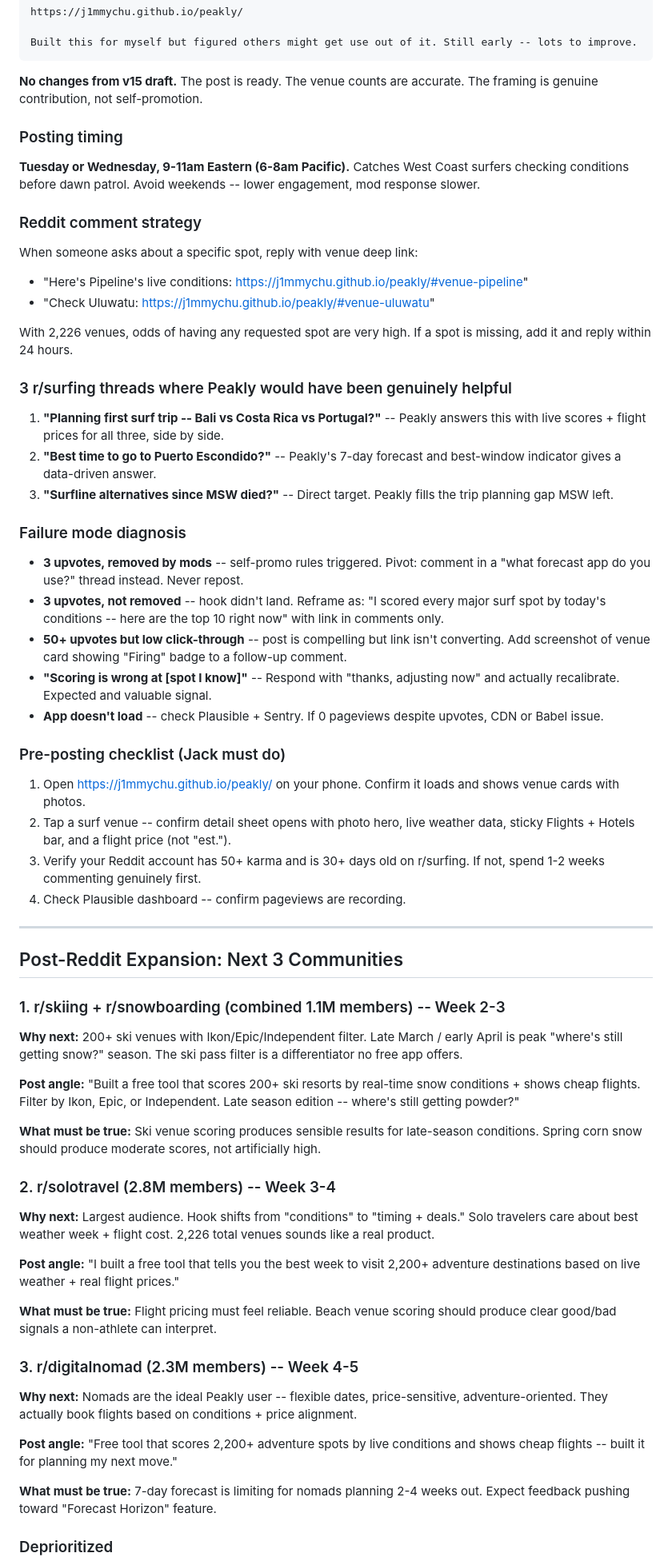
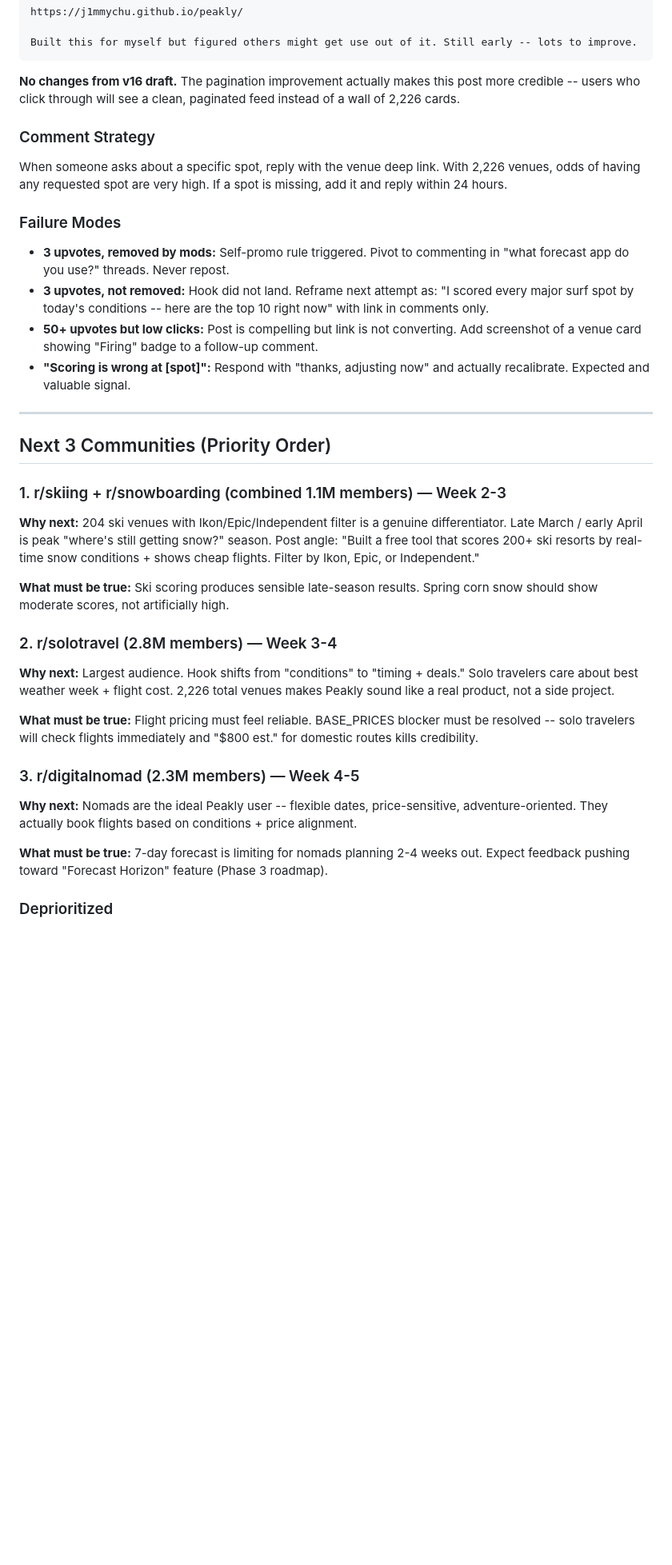
Before and after one commit to j1mmychu/peakly, a Markdown page: reports/growth-report.md, the part around one of its changes. Shown at 80% size. Rendered like a GitHub page; blank space fills up the shorter version.

````diff
--- a/reports/growth-report.md
+++ b/reports/growth-report.md
@@ -85,63 +86,37 @@ https://j1mmychu.github.io/peakly/
 Built this for myself but figured others might get use out of it. Still early -- lots to improve.
 ```
 
-**No changes from v15 draft.** The post is ready. The venue counts are accurate. The framing is genuine contribution, not self-promotion.
+**No changes from v16 draft.** The pagination improvement actually makes this post more credible -- users who click through will see a clean, paginated feed instead of a wall of 2,226 cards.
 
-### Posting timing
-**Tuesday or Wednesday, 9-11am Eastern (6-8am Pacific).** Catches West Coast surfers checking conditions before dawn patrol. Avoid weekends -- lower engagement, mod response slower.
+### Comment Strategy
+When someone asks about a specific spot, reply with the venue deep link. With 2,226 venues, odds of having any requested spot are very high. If a spot is missing, add it and reply within 24 hours.
 
-### Reddit comment strategy
-When someone asks about a specific spot, reply with venue deep link:
-- "Here's Pipeline's live conditions: https://j1mmychu.github.io/peakly/#venue-pipeline"
-- "Check Uluwatu: https://j1mmychu.github.io/peakly/#venue-uluwatu"
-
-With 2,226 venues, odds of having any requested spot are very high. If a spot is missing, add it and reply within 24 hours.
-
-### 3 r/surfing threads where Peakly would have been genuinely helpful
-
-1. **"Planning first surf trip -- Bali vs Costa Rica vs Portugal?"** -- Peakly answers this with live scores + flight prices for all three, side by side.
-2. **"Best time to go to Puerto Escondido?"** -- Peakly's 7-day forecast and best-window indicator gives a data-driven answer.
-3. **"Surfline alternatives since MSW died?"** -- Direct target. Peakly fills the trip planning gap MSW left.
-
-### Failure mode diagnosis
-- **3 upvotes, removed by mods** -- self-promo rules triggered. Pivot: comment in a "what forecast app do you use?" thread instead. Never repost.
-- **3 upvotes, not removed** -- hook didn't land. Reframe as: "I scored every major surf spot by today's conditions -- here are the top 10 right now" with link in comments only.
-- **50+ upvotes but low click-through** -- post is compelling but link isn't converting. Add screenshot of venue card showing "Firing" badge to a follow-up comment.
-- **"Scoring is wrong at [spot I know]"** -- Respond with "thanks, adjusting now" and actually recalibrate. Expected and valuable signal.
-- **App doesn't load** -- check Plausible + Sentry. If 0 pageviews despite upvotes, CDN or Babel issue.
-
-### Pre-posting checklist (Jack must do)
-1. Open https://j1mmychu.github.io/peakly/ on your phone. Confirm it loads and shows venue cards with photos.
-2. Tap a surf venue -- confirm detail sheet opens with photo hero, live weather data, sticky Flights + Hotels bar, and a flight price (not "est.").
-3. Verify your Reddit account has 50+ karma and is 30+ days old on r/surfing. If not, spend 1-2 weeks commenting genuinely first.
-4. Check Plausible dashboard -- confirm pageviews are recording.
+### Failure Modes
+- **3 upvotes, removed by mods:** Self-promo rule triggered. Pivot to commenting in "what forecast app do you use?" threads. Never repost.
+- **3 upvotes, not removed:** Hook did not land. Reframe next attempt as: "I scored every major surf spot by today's conditions -- here are the top 10 right now" with link in comments only.
+- **50+ upvotes but low clicks:** Post is compelling but link is not converting. Add screenshot of a venue card showing "Firing" badge to a follow-up comment.
+- **"Scoring is wrong at [spot]":** Respond with "thanks, adjusting now" and actually recalibrate. Expected and valuable signal.
 
 ---
 
-## Post-Reddit Expansion: Next 3 Communities
+## Next 3 Communities (Priority Order)
 
-### 1. r/skiing + r/snowboarding (combined 1.1M members) -- Week 2-3
+### 1. r/skiing + r/snowboarding (combined 1.1M members) — Week 2-3
 
-**Why next:** 200+ ski venues with Ikon/Epic/Independent filter. Late March / early April is peak "where's still getting snow?" season. The ski pass filter is a differentiator no free app offers.
+**Why next:** 204 ski venues with Ikon/Epic/Independent filter is a genuine differentiator. Late March / early April is peak "where's still getting snow?" season. Post angle: "Built a free tool that scores 200+ ski resorts by real-time snow conditions + shows cheap flights. Filter by Ikon, Epic, or Independent."
 
-**Post angle:** "Built a free tool that scores 200+ ski resorts by real-time snow conditions + shows cheap flights. Filter by Ikon, Epic, or Independent. Late season edition -- where's still getting powder?"
+**What must be true:** Ski scoring produces sensible late-season results. Spring corn snow should show moderate scores, not artificially high.
 
-**What must be true:** Ski venue scoring produces sensible results for late-season conditions. Spring corn snow should produce moderate scores, not artificially high.
+### 2. r/solotravel (2.8M members) — Week 3-4
 
-### 2. r/solotravel (2.8M members) -- Week 3-4
+**Why next:** Largest audience. Hook shifts from "conditions" to "timing + deals." Solo travelers care about best weather week + flight cost. 2,226 total venues makes Peakly sound like a real product, not a side project.
 
-**Why next:** Largest audience. Hook shifts from "conditions" to "timing + deals." Solo travelers care about best weather week + flight cost. 2,226 total venues sounds like a real product.
+**What must be true:** Flight pricing must feel reliable. BASE_PRICES blocker must be resolved -- solo travelers will check flights immediately and "$800 est." for domestic routes kills credibility.
 
-**Post angle:** "I built a free tool that tells you the best week to visit 2,200+ adventure destinations based on live weather + real flight prices."
-
-**What must be true:** Flight pricing must feel reliable. Beach venue scoring should produce clear good/bad signals a non-athlete can interpret.
-
-### 3. r/digitalnomad (2.3M members) -- Week 4-5
+### 3. r/digitalnomad (2.3M members) — Week 4-5
 
 **Why next:** Nomads are the ideal Peakly user -- flexible dates, price-sensitive, adventure-oriented. They actually book flights based on conditions + price alignment.
 
-**Post angle:** "Free tool that scores 2,200+ adventure spots by live conditions and shows cheap flights -- built it for planning my next move."
-
-**What must be true:** 7-day forecast is limiting for nomads planning 2-4 weeks out. Expect feedback pushing toward "Forecast Horizon" feature.
+**What must be true:** 7-day forecast is limiting for nomads planning 2-4 weeks out. Expect feedback pushing toward "Forecast Horizon" feature (Phase 3 roadmap).
 
 ### Deprioritized
````
Also changed, not shown: other parts of reports/growth-report.md (+107 -102 lines).
